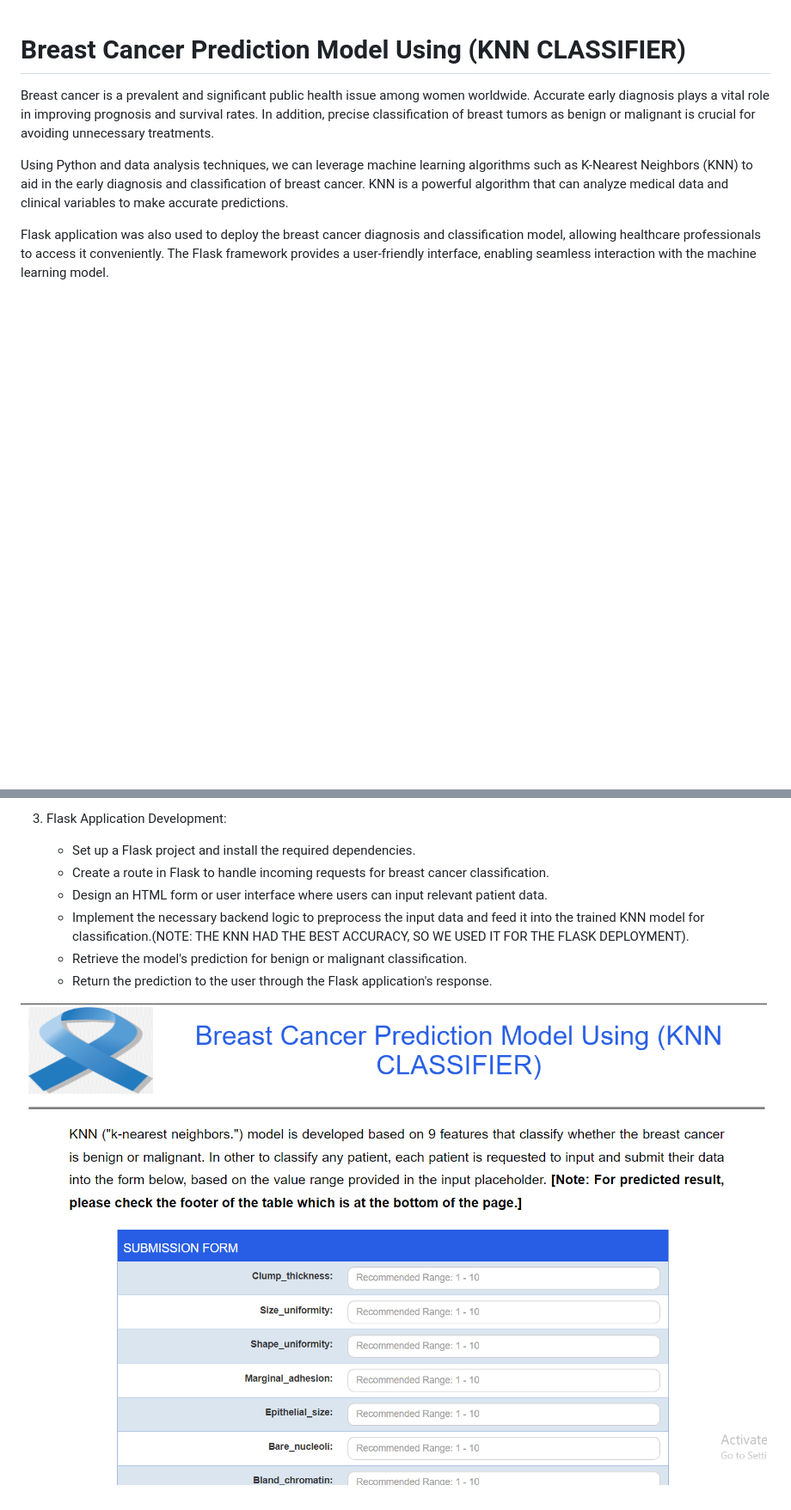
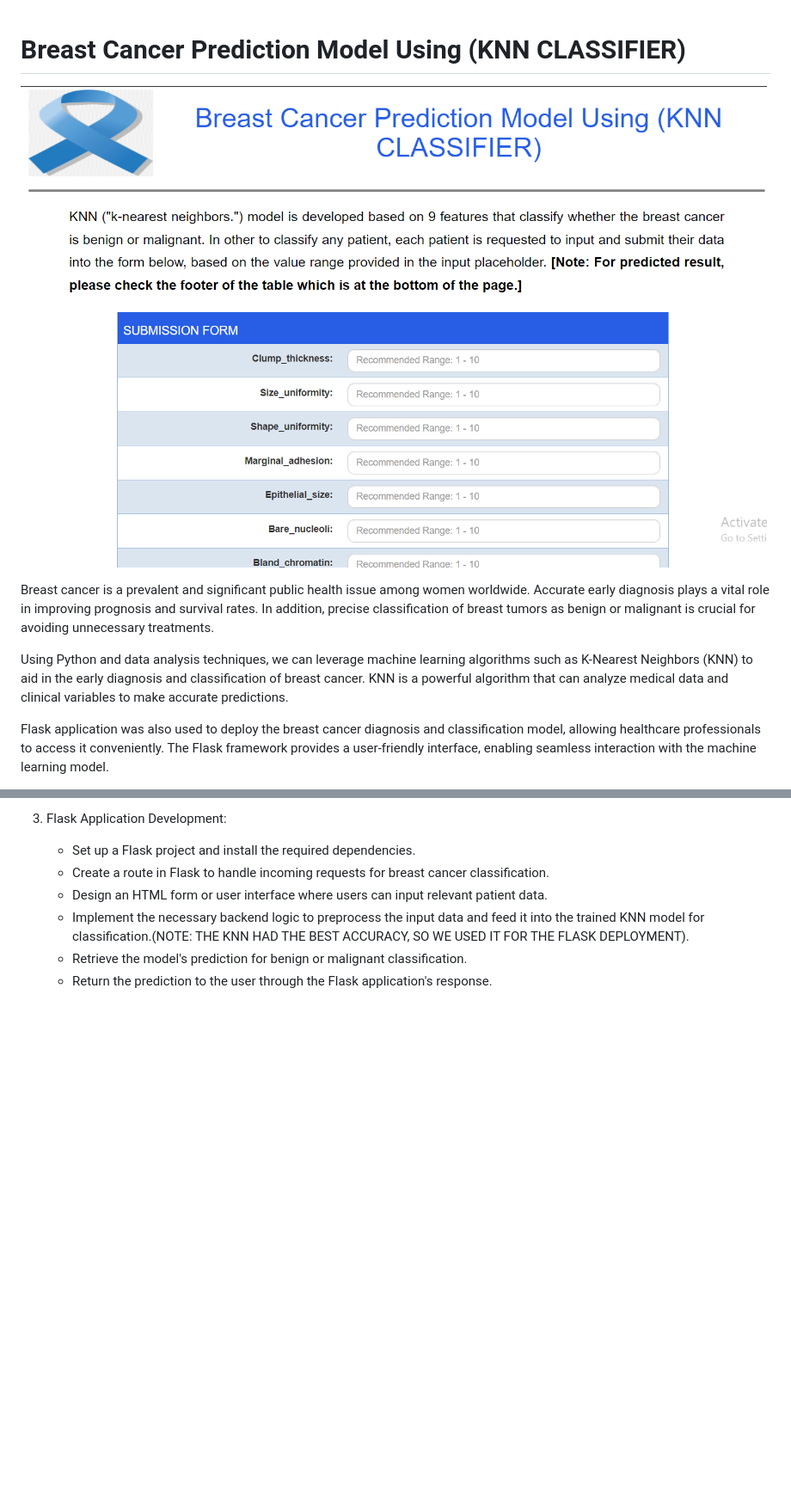
Before and after one commit to stankovix/Breast-Cancer-Predictor-App, a Markdown page: README.md, 2 parts joined by grey strips. Shown: that part at 86% size. Drawn GitHub-style; blank space fills up the shorter version.

```diff
--- a/README.md
+++ b/README.md
@@ -1,5 +1,7 @@
 
 # **Breast Cancer Prediction Model Using (KNN CLASSIFIER)**
+
+![Logo](https://github.com/stankovix/Breast-Cancer-Predictor-App/blob/main/FP.png?raw=true)
 
 Breast cancer is a prevalent and significant public health issue among women worldwide. Accurate early diagnosis plays a vital role in improving prognosis and survival rates. In addition, precise classification of breast tumors as benign or malignant is crucial for avoiding unnecessary treatments.
 
@@ -91,6 +93,3 @@ Below  are the steps I took in this Python data analysis project on breast cance
    - Implement the necessary backend logic to preprocess the input data and feed it into the trained KNN model for classification.(NOTE: THE KNN HAD THE BEST ACCURACY, SO WE USED IT FOR THE FLASK DEPLOYMENT).
    - Retrieve the model's prediction for benign or malignant classification.
    - Return the prediction to the user through the Flask application's response.
-
-
-![Logo](https://github.com/stankovix/Breast-Cancer-Predictor-App/blob/main/FP.png?raw=true)
```
